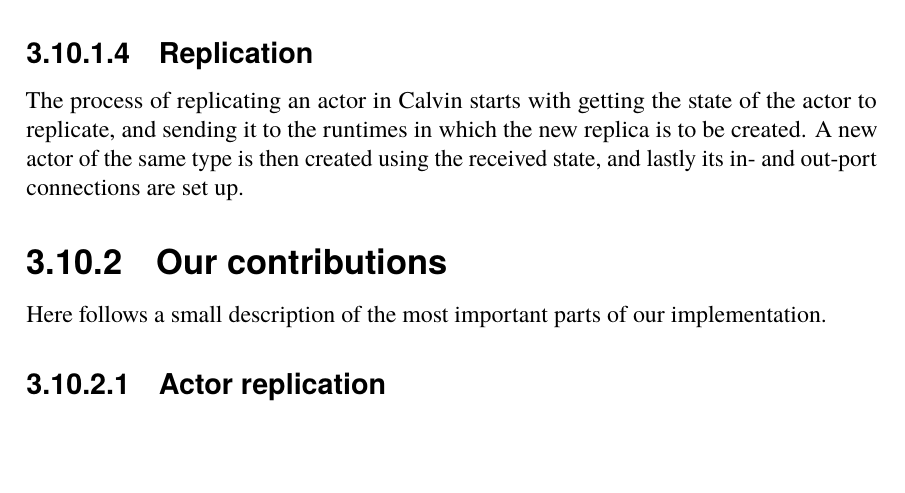
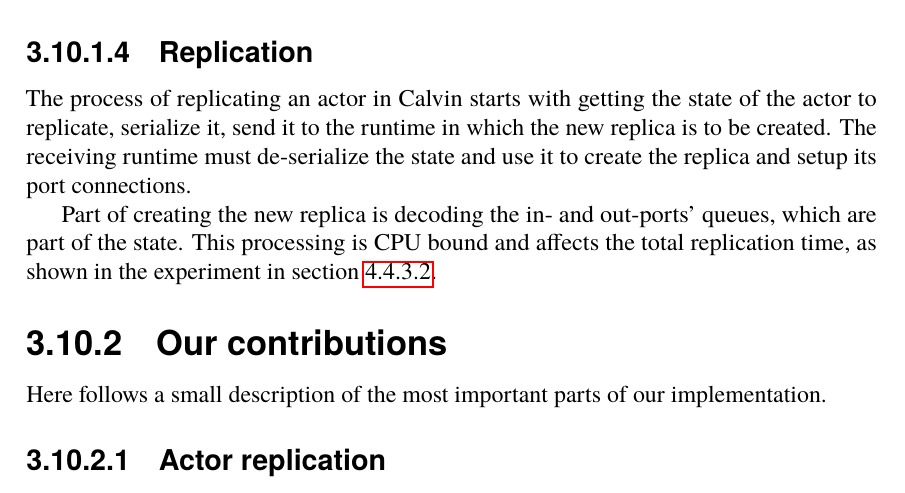
Before and after one commit to PStahl/master_thesis, a LaTeX thesis (report.tex): part of page 39 of 73, cut so that both start at the same text, the shorter picture padded with empty space. Compiled offline with pdfLaTeX.

Commit message:
update calvin replication

```diff
--- a/report.tex
+++ b/report.tex
@@ -950,7 +950,9 @@ The Calvin framework use a concept of \emph{runtimes}. A mesh of connected runti
 Each runtime has a \emph(storage), all the information stored in storage is first stored locally and later flushed, i.e. distributed in a multicast approach.
 
 \subsubsection{Replication} \label{subsec:calvin_replication}
-The process of replicating an actor in Calvin starts with getting the state of the actor to replicate, and sending it to the runtimes in which the new replica is to be created. A new actor of the same type is then created using the received state, and lastly its in- and out-port connections are set up.
+The process of replicating an actor in Calvin starts with getting the state of the actor to replicate, serialize it, send it to the runtime in which the new replica is to be created. The receiving runtime must de-serialize the state and use it to create the replica and setup its port connections.
+
+Part of creating the new replica is decoding the in- and out-ports' queues, which are part of the state. This processing is CPU bound and affects the total replication time, as shown in the experiment in~\cref{subsec:repl_time_queue}.
 
 \subsection{Our contributions} \label{subsec:design_contributions} % ish?
 Here follows a small description of the most important parts of our implementation.
```
Also changed, not shown: report.tex (4 more changed lines).
